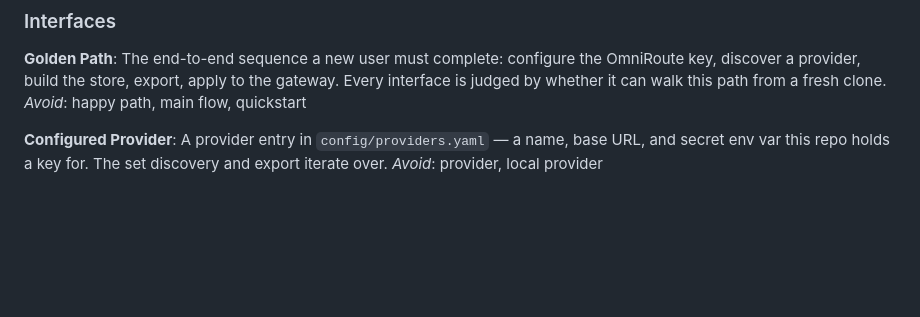
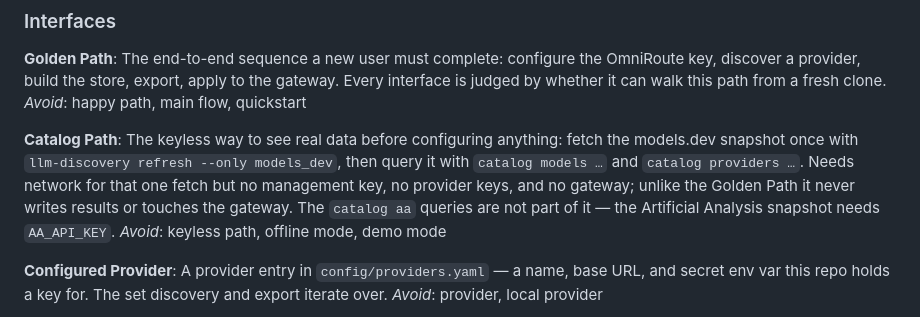
Before and after one commit to SoongGuanLeong/llm-discovery, a Markdown page: CONTEXT.md, the part around the change. GitHub-like rendering; blank space fills up the shorter version.

```diff
--- a/CONTEXT.md
+++ b/CONTEXT.md
@@ -39,6 +39,10 @@ _Avoid_: auto provider, free router
 **Golden Path**:
 The end-to-end sequence a new user must complete: configure the OmniRoute key, discover a provider, build the store, export, apply to the gateway. Every interface is judged by whether it can walk this path from a fresh clone.
 _Avoid_: happy path, main flow, quickstart
+
+**Catalog Path**:
+The keyless way to see real data before configuring anything: fetch the models.dev snapshot once with `llm-discovery refresh --only models_dev`, then query it with `catalog models …` and `catalog providers …`. Needs network for that one fetch but no management key, no provider keys, and no gateway; unlike the Golden Path it never writes results or touches the gateway. The `catalog aa` queries are not part of it — the Artificial Analysis snapshot needs `AA_API_KEY`.
+_Avoid_: keyless path, offline mode, demo mode
 
 **Configured Provider**:
 A provider entry in `config/providers.yaml` — a name, base URL, and secret env var this repo holds a key for. The set discovery and export iterate over.
```
Also changed, not shown: docs/specs/first-look.md (added, +162 -0 lines).
